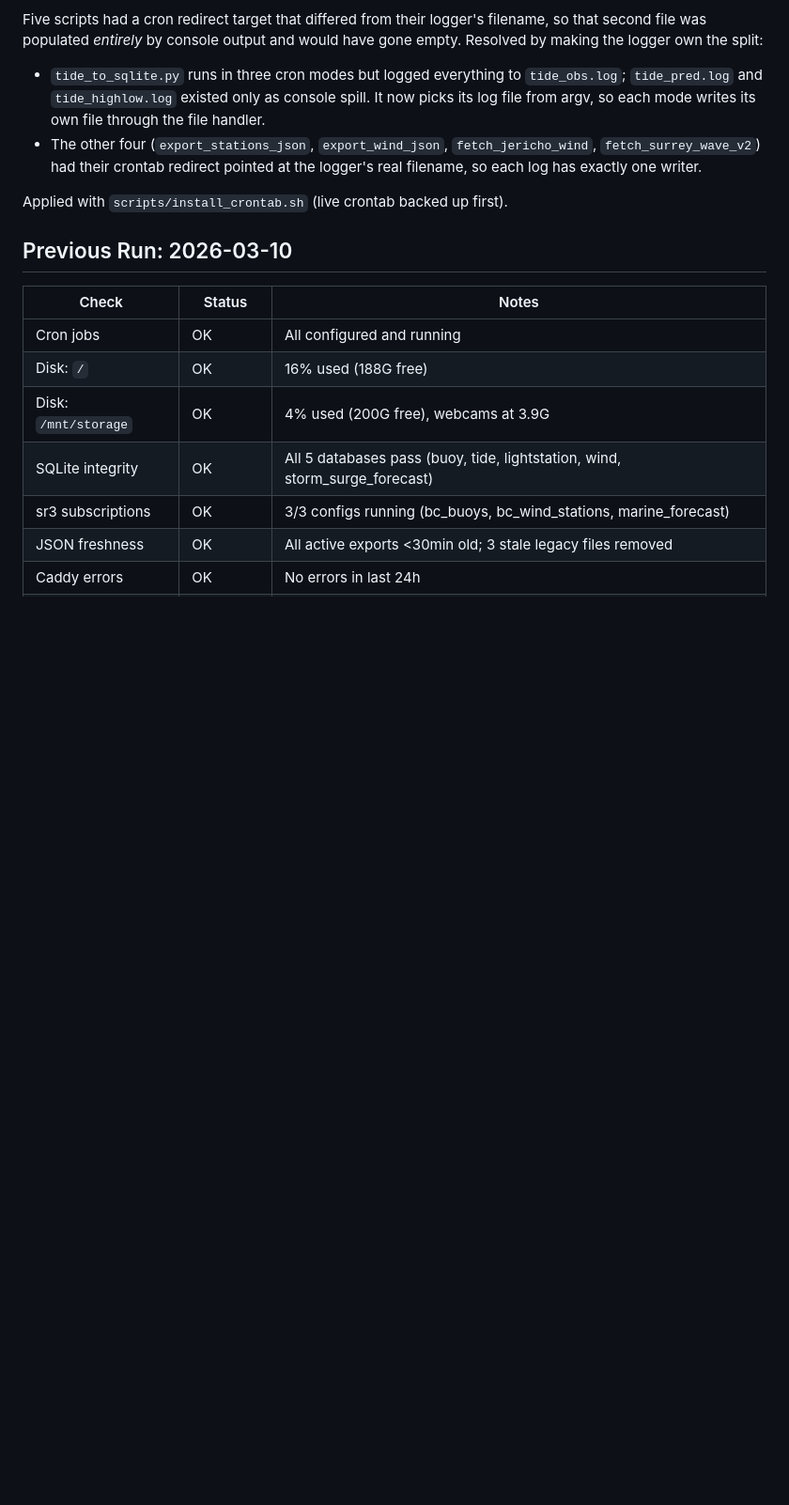
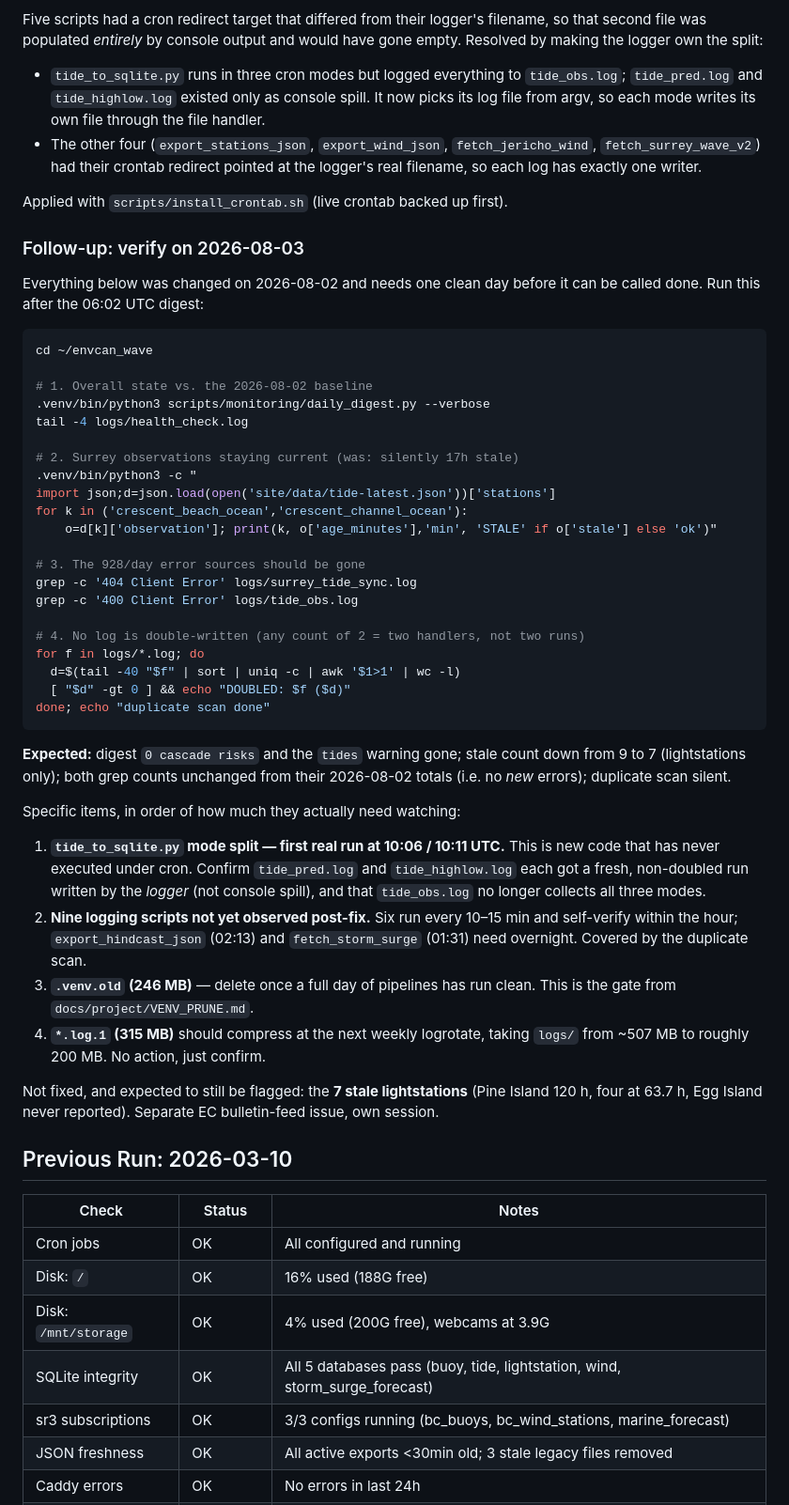
Before and after one commit to Keelando/surf-website, a Markdown page: docs/STABILITY_AUDIT.md, the part around the change. Shown at 94% size. Rendered like a GitHub page; blank space fills up the shorter version.

Commit message:
Add a 2026-08-03 verification checklist for today's changes
Three commits landed today (venv prune, Surrey tide fix, logging dedup) and
each has a follow-up that needs one clean day before it can be called done.
Collects them into one runnable block in the stability audit rather than
leaving them scattered across commit messages.

The item that actually needs attention is tide_to_sqlite.py's mode split: it
is new code that has never run under cron, and its first execution is at
10:06/10:11 UTC. The rest are confirmations.

Co-Authored-By: Claude Opus 5 <noreply@anthropic.com>

````diff
--- a/docs/STABILITY_AUDIT.md
+++ b/docs/STABILITY_AUDIT.md
@@ -92,6 +92,58 @@ would have gone empty. Resolved by making the logger own the split:
 
 Applied with `scripts/install_crontab.sh` (live crontab backed up first).
 
+### Follow-up: verify on 2026-08-03
+
+Everything below was changed on 2026-08-02 and needs one clean day before it can
+be called done. Run this after the 06:02 UTC digest:
+
+```bash
+cd ~/envcan_wave
+
+# 1. Overall state vs. the 2026-08-02 baseline
+.venv/bin/python3 scripts/monitoring/daily_digest.py --verbose
+tail -4 logs/health_check.log
+
+# 2. Surrey observations staying current (was: silently 17h stale)
+.venv/bin/python3 -c "
+import json;d=json.load(open('site/data/tide-latest.json'))['stations']
+for k in ('crescent_beach_ocean','crescent_channel_ocean'):
+    o=d[k]['observation']; print(k, o['age_minutes'],'min', 'STALE' if o['stale'] else 'ok')"
+
+# 3. The 928/day error sources should be gone
+grep -c '404 Client Error' logs/surrey_tide_sync.log
+grep -c '400 Client Error' logs/tide_obs.log
+
+# 4. No log is double-written (any count of 2 = two handlers, not two runs)
+for f in logs/*.log; do
+  d=$(tail -40 "$f" | sort | uniq -c | awk '$1>1' | wc -l)
+  [ "$d" -gt 0 ] && echo "DOUBLED: $f ($d)"
+done; echo "duplicate scan done"
+```
+
+**Expected:** digest `0 cascade risks` and the `tides` warning gone; stale count
+down from 9 to 7 (lightstations only); both grep counts unchanged from their
+2026-08-02 totals (i.e. no *new* errors); duplicate scan silent.
+
+Specific items, in order of how much they actually need watching:
+
+1. **`tide_to_sqlite.py` mode split — first real run at 10:06 / 10:11 UTC.**
+   This is new code that has never executed under cron. Confirm `tide_pred.log`
+   and `tide_highlow.log` each got a fresh, non-doubled run written by the
+   *logger* (not console spill), and that `tide_obs.log` no longer collects all
+   three modes.
+2. **Nine logging scripts not yet observed post-fix.** Six run every 10–15 min
+   and self-verify within the hour; `export_hindcast_json` (02:13) and
+   `fetch_storm_surge` (01:31) need overnight. Covered by the duplicate scan.
+3. **`.venv.old` (246 MB)** — delete once a full day of pipelines has run clean.
+   This is the gate from `docs/project/VENV_PRUNE.md`.
+4. **`*.log.1` (315 MB)** should compress at the next weekly logrotate, taking
+   `logs/` from ~507 MB to roughly 200 MB. No action, just confirm.
+
+Not fixed, and expected to still be flagged: the **7 stale lightstations**
+(Pine Island 120 h, four at 63.7 h, Egg Island never reported). Separate EC
+bulletin-feed issue, own session.
+
 ## Previous Run: 2026-03-10
 
 | Check | Status | Notes |
````
